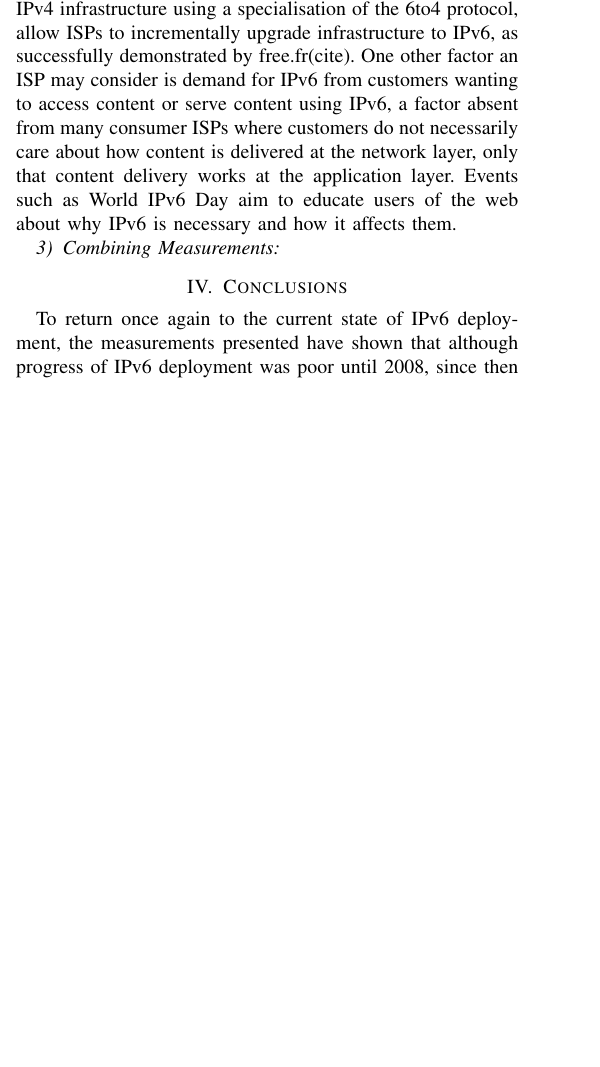
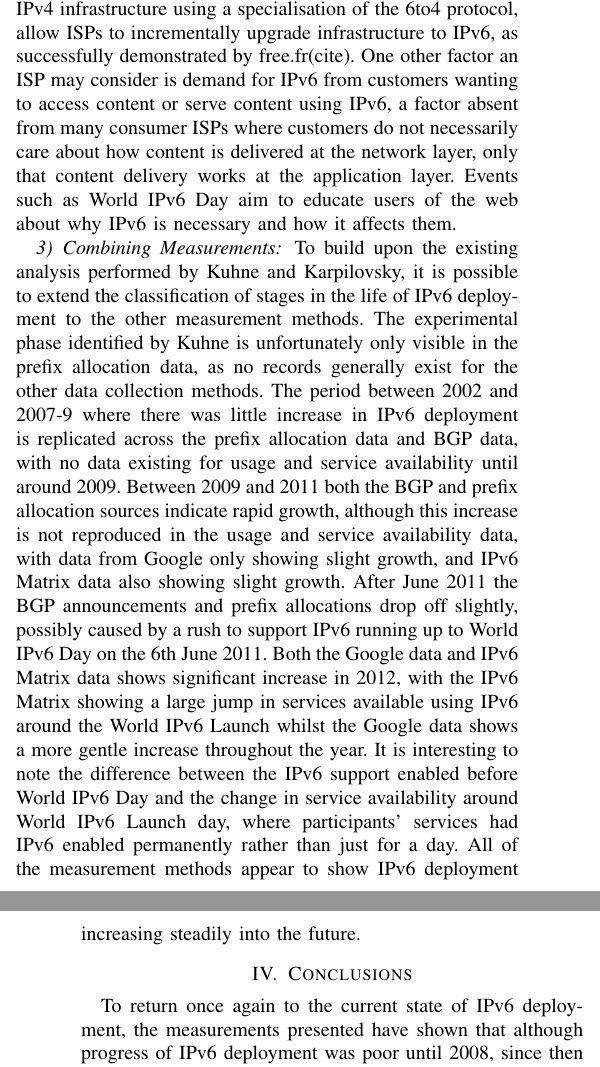
Before and after one commit to chrissorchard/irp-v6, a LaTeX paper (report/irp-report.tex, which reads report/analysis.tex): part of one column of page 6 of 7 before the commit and two parts of the columns of pages 6 and 7 of 8 after it, the two joined at a grey line, cut so that both start at the same text, the shorter picture padded with empty space. Compiled offline with pdfLaTeX.

Commit message:
First draft combining measurements

```diff
--- a/report/analysis.tex
+++ b/report/analysis.tex
@@ -158,6 +158,28 @@ necessary and how it affects them.
 
 \subsubsection{Combining Measurements}
 
+To build upon the existing analysis performed by Kuhne and Karpilovsky, it is
+possible to extend the classification of stages in the life of IPv6 deployment
+to the other measurement methods. The experimental phase identified by Kuhne is
+unfortunately only visible in the prefix allocation data, as no records
+generally exist for the other data collection methods. The period between 2002
+and 2007-9 where there was little increase in IPv6 deployment is replicated
+across the prefix allocation data and BGP data, with no data existing for usage
+and service availability until around 2009. Between 2009 and 2011 both the BGP
+and prefix allocation sources indicate rapid growth, although this increase is
+not reproduced in the usage and service availability data, with data from Google
+only showing slight growth, and IPv6 Matrix data also showing slight growth.
+After June 2011 the BGP announcements and prefix allocations drop off slightly,
+possibly caused by a rush to support IPv6 running up to World IPv6 Day on the
+6th June 2011. Both the Google data and IPv6 Matrix data shows significant
+increase in 2012, with the IPv6 Matrix showing a large jump in services
+available using IPv6 around the World IPv6 Launch whilst the Google data shows a
+more gentle increase throughout the year. It is interesting to note the
+difference between the IPv6 support enabled before World IPv6 Day and the change
+in service availability around World IPv6 Launch day, where participants'
+services had IPv6 enabled permanently rather than just for a day. All of the
+measurement methods appear to show IPv6 deployment increasing steadily into the
+future.
 
 
 %Returning to the discussion of the history of deployment of IPv6, it is clear
```
